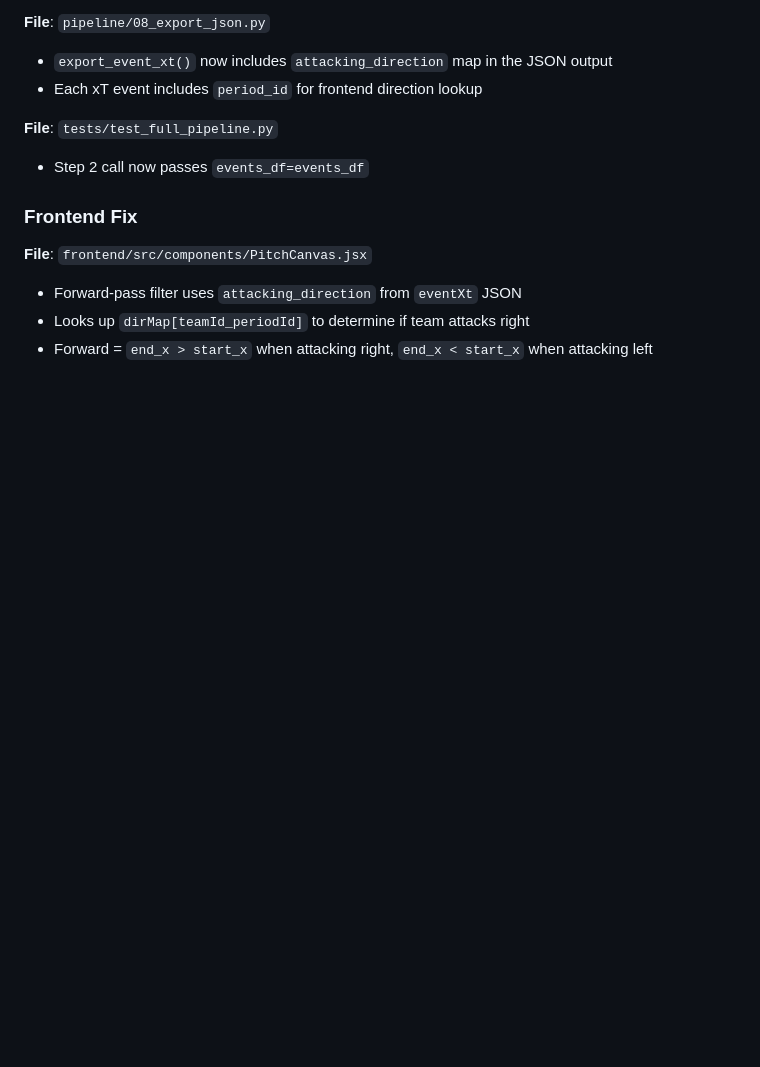
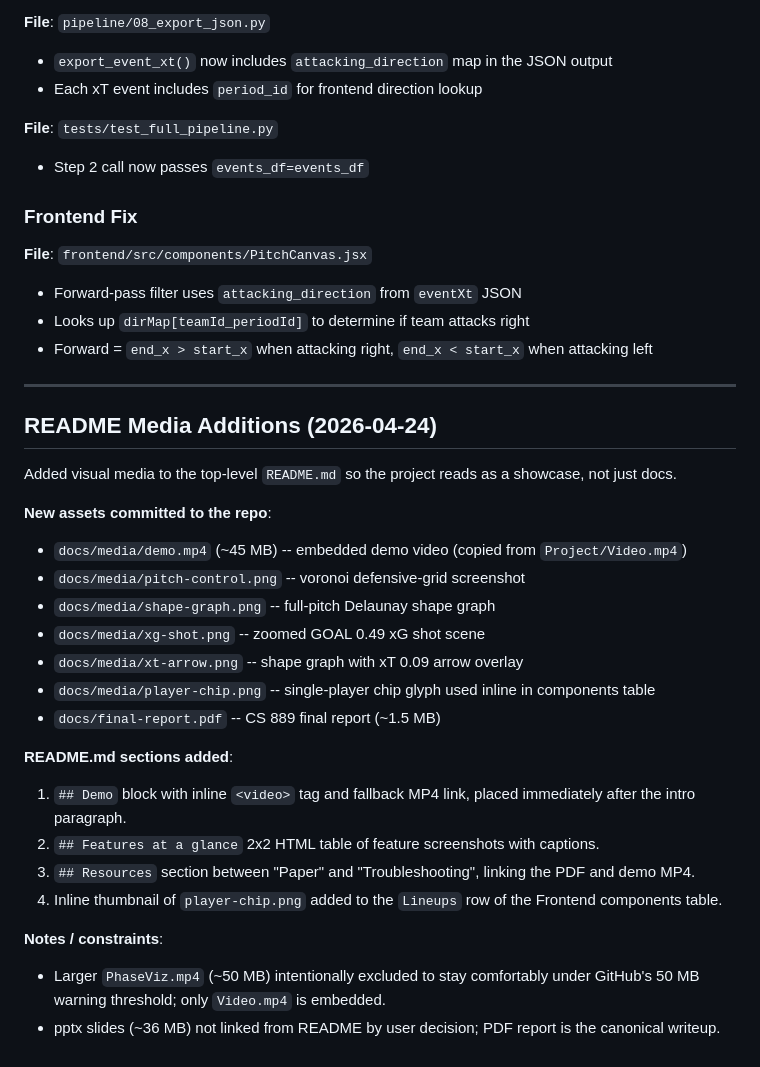
Before and after one commit to oankit/match-phase-viz, a Markdown page: docs/IMPLEMENTATION.md, the part around the change. GitHub-like rendering; blank space fills up the shorter version.

```diff
--- a/docs/IMPLEMENTATION.md
+++ b/docs/IMPLEMENTATION.md
@@ -1729,3 +1729,28 @@ For match J03WN1:
 - Forward-pass filter uses `attacking_direction` from `eventXt` JSON
 - Looks up `dirMap[teamId_periodId]` to determine if team attacks right
 - Forward = `end_x > start_x` when attacking right, `end_x < start_x` when attacking left
+
+---
+
+## README Media Additions (2026-04-24)
+
+Added visual media to the top-level `README.md` so the project reads as a showcase, not just docs.
+
+**New assets committed to the repo**:
+- `docs/media/demo.mp4` (~45 MB) -- embedded demo video (copied from `Project/Video.mp4`)
+- `docs/media/pitch-control.png` -- voronoi defensive-grid screenshot
+- `docs/media/shape-graph.png` -- full-pitch Delaunay shape graph
+- `docs/media/xg-shot.png` -- zoomed GOAL 0.49 xG shot scene
+- `docs/media/xt-arrow.png` -- shape graph with xT 0.09 arrow overlay
+- `docs/media/player-chip.png` -- single-player chip glyph used inline in components table
+- `docs/final-report.pdf` -- CS 889 final report (~1.5 MB)
+
+**README.md sections added**:
+1. `## Demo` block with inline `<video>` tag and fallback MP4 link, placed immediately after the intro paragraph.
+2. `## Features at a glance` 2x2 HTML table of feature screenshots with captions.
+3. `## Resources` section between "Paper" and "Troubleshooting", linking the PDF and demo MP4.
+4. Inline thumbnail of `player-chip.png` added to the `Lineups` row of the Frontend components table.
+
+**Notes / constraints**:
+- Larger `PhaseViz.mp4` (~50 MB) intentionally excluded to stay comfortably under GitHub's 50 MB warning threshold; only `Video.mp4` is embedded.
+- pptx slides (~36 MB) not linked from README by user decision; PDF report is the canonical writeup.
```
Also changed, not shown: README.md (+27 -1 lines), docs/media/pitch-control.png (added), docs/media/player-chip.png (added), docs/media/shape-graph.png (added), docs/media/xg-shot.png (added), docs/media/xt-arrow.png (added), 2 other files.
